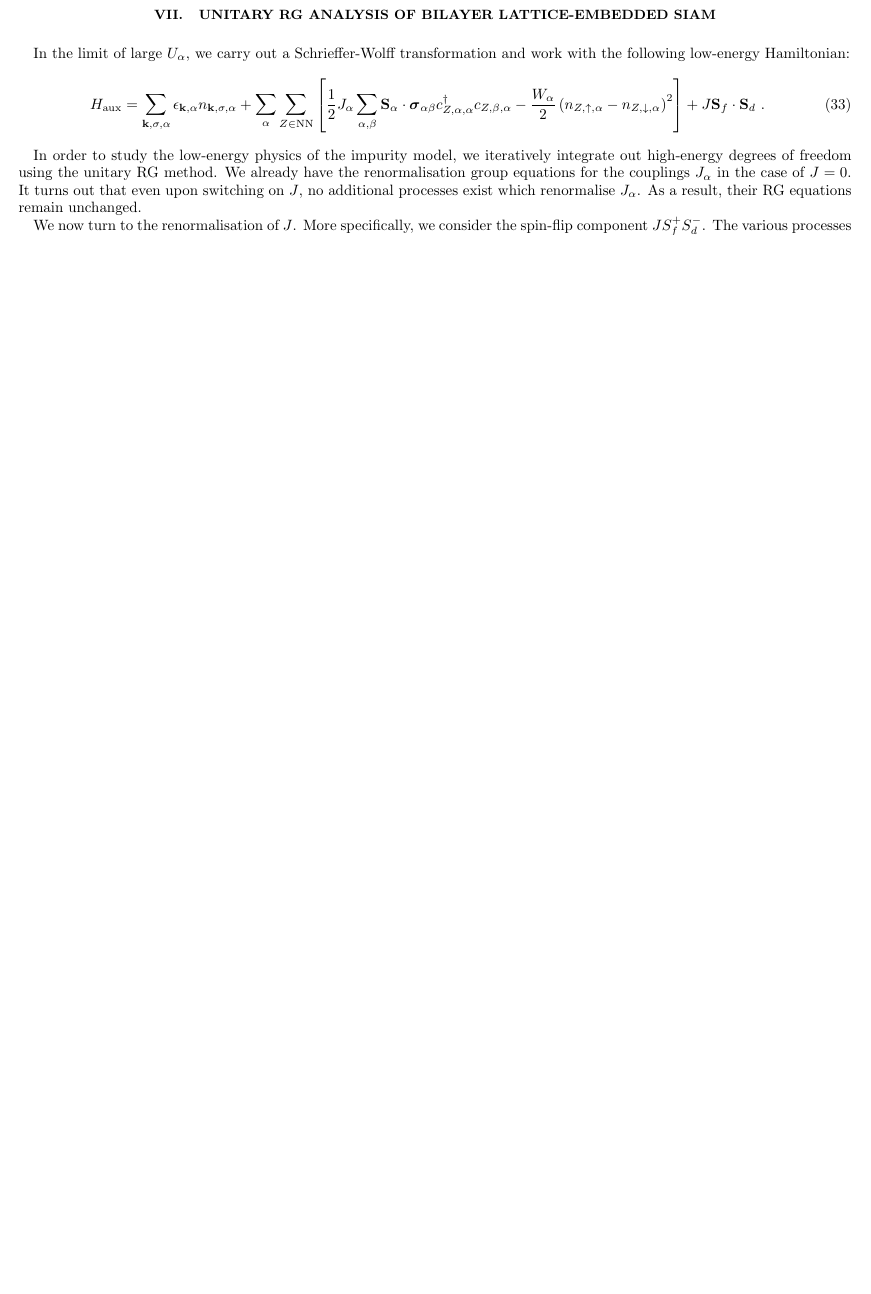
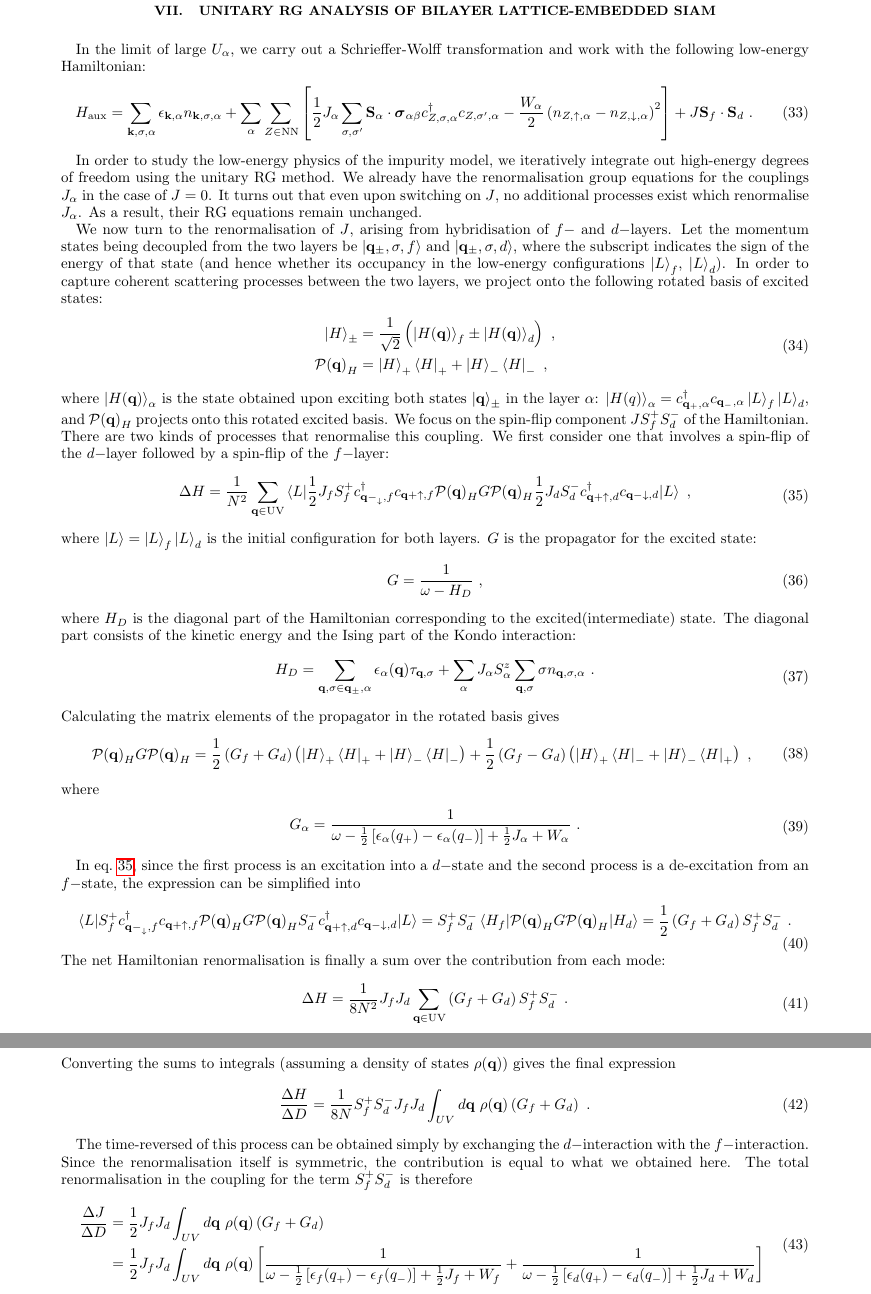
Before and after one commit to abhirup-m/Kondo-Lattice-Tiling, a LaTeX paper (notes/PAMNotes.tex): part of page 5 of 6 before the commit and two parts of pages 6 and 7 of 9 after it, the two joined at a grey line, cut so that both start at the same text, the shorter picture padded with empty space. Compiled offline with pdfLaTeX.

Commit message:
obtained RG equations for new bilayer model

```diff
--- a/notes/PAMNotes.tex
+++ b/notes/PAMNotes.tex
@@ -4,8 +4,9 @@ superscriptaddress,
 groupedaddress,
 superscriptaddress,
 onecolumn,
+10pt
 ]{revtex4-2}
-\usepackage[margin=1cm]{geometry}
+\usepackage[margin=2cm]{geometry}
 \usepackage{graphicx,braket,bm,hyperref,amsmath,amssymb}
 
 \begin{document}
@@ -211,12 +212,63 @@ Tiling the impurity model leads to bilayer extended Hubbard model. In order to t
 \section{Unitary RG Analysis of bilayer lattice-embedded SIAM}
 In the limit of large \(U_\alpha\), we carry out a Schrieffer-Wolff transformation and work with the following low-energy Hamiltonian:
 \begin{equation}\begin{aligned}
-	H_\text{aux} &= \sum_{{\bf k},\sigma,\alpha}\epsilon_{{\bf k},\alpha}n_{{\bf k},\sigma,\alpha} + \sum_\alpha\sum_{Z \in \text{NN}}\left[\frac{1}{2}J_\alpha\sum_{\alpha,\beta}{\bf S}_\alpha \cdot {\boldsymbol{\sigma}}_{\alpha\beta}c^\dagger_{Z,\alpha,\alpha}c_{Z,\beta,\alpha} - \frac{W_\alpha}{2} \left(n_{Z,\uparrow,\alpha} - n_{Z,\downarrow,\alpha}\right)^2\right] + J{\bf S}_f \cdot {\bf S}_d~.
+	H_\text{aux} &= \sum_{{\bf k},\sigma,\alpha}\epsilon_{{\bf k},\alpha}n_{{\bf k},\sigma,\alpha} + \sum_\alpha\sum_{Z \in \text{NN}}\left[\frac{1}{2}J_\alpha\sum_{\sigma,\sigma^\prime}{\bf S}_\alpha \cdot {\boldsymbol{\sigma}}_{\alpha\beta}c^\dagger_{Z,\sigma,\alpha}c_{Z,\sigma^\prime,\alpha} - \frac{W_\alpha}{2} \left(n_{Z,\uparrow,\alpha} - n_{Z,\downarrow,\alpha}\right)^2\right] + J{\bf S}_f \cdot {\bf S}_d~.
 \end{aligned}\end{equation}
 
 In order to study the low-energy physics of the impurity model, we iteratively integrate out high-energy degrees of freedom using the unitary RG method. We already have the renormalisation group equations for the couplings \(J_\alpha\) in the case of \(J=0\). It turns out that even upon switching on \(J\), no additional processes exist which renormalise \(J_\alpha\). As a result, their RG equations remain unchanged.
 
-We now turn to the renormalisation of \(J\). More specifically, we consider the spin-flip component \(J S_f^+ S_d^-\). The various processes contributing to its renormalisation can be classified into the following groups.
+We now turn to the renormalisation of \(J\), arising from hybridisation of \(f-\) and \(d-\)layers. Let the momentum states being decoupled from the two layers be \(\ket{{\bf q}_\pm,\sigma,f}\) and \(\ket{{\bf q}_\pm,\sigma,d}\), where the subscript indicates the sign of the energy of that state (and hence whether its occupancy in the low-energy configurations \(\ket{L}_f\), \(\ket{L}_d\)). In order to capture coherent scattering processes between the two layers, we project onto the following rotated basis of excited states:
+\begin{equation}\begin{aligned}
+	\ket{H}_\pm &= \frac{1}{\sqrt{2}}\left(\ket{H({\bf q})}_f \pm \ket{H({\bf q})}_d\right)~,\\
+	\mathcal{P({\bf q})}_H &= \ket{H}_+\bra{H}_+ + \ket{H}_-\bra{H}_-~,
+\end{aligned}\end{equation}
+where \(\ket{H({\bf q})}_\alpha\) is the state obtained upon exciting both states \(\ket{\bf q}_\pm\) in the layer \(\alpha\): \(\ket{H(q)}_\alpha = c^\dagger_{\bf q_+,\alpha}c_{\bf q_-,\alpha}\ket{L}_f\ket{L}_d\), and \(\mathcal{P({\bf q})}_H\) projects onto this rotated excited basis. We focus on the spin-flip component \(J S_f^+ S_d^-\) of the Hamiltonian. There are two kinds of processes that renormalise this coupling. We first consider one that involves a spin-flip of the \(d-\)layer followed by a spin-flip of the \(f-\)layer:
+\begin{equation}\begin{aligned}\label{rgEqtn1}
+	\Delta H = \frac{1}{N^2}\sum_{{\bf q} \in \text{UV}}\braket{L | \frac{1}{2}J_f S_f^+ c^\dagger_{{\bf q-}_\downarrow,f}c_{{\bf q+}\uparrow,f} \mathcal{P({\bf q})}_H G \mathcal{P({\bf q})}_H\frac{1}{2}J_dS_d^- c^\dagger_{{\bf q+}\uparrow,d}c_{{\bf q-}\downarrow,d} | L }~,
+\end{aligned}\end{equation}
+where \(\ket{L} = \ket{L}_f \ket{L}_d\) is the initial configuration for both layers. \(G\) is the propagator for the excited state:
+\begin{equation}\begin{aligned}
+	G = \frac{1}{\omega - H_D}~,
+\end{aligned}\end{equation}
+where \(H_D\) is the diagonal part of the Hamiltonian corresponding to the excited(intermediate) state. The diagonal part consists of the kinetic energy and the Ising part of the Kondo interaction:
+\begin{equation}\begin{aligned}
+	H_D = \sum_{{\bf q,\sigma}\in{\bf q}_\pm, \alpha}\epsilon_\alpha({\bf q})\tau_{{\bf q},\sigma} + \sum_\alpha J_\alpha S_\alpha^z \sum_{{\bf q},\sigma}\sigma n_{{\bf q},\sigma,\alpha}~.
+\end{aligned}\end{equation}
+Calculating the matrix elements of the propagator in the rotated basis gives
+\begin{equation}\begin{aligned}\label{PGP}
+	\mathcal{P({\bf q})}_H G \mathcal{P({\bf q})}_H = \frac{1}{2}\left(G_f + G_d\right)\left(\ket{H}_+\bra{H}_+ + \ket{H}_-\bra{H}_-\right) + \frac{1}{2}\left(G_f - G_d\right)\left(\ket{H}_+\bra{H}_- + \ket{H}_-\bra{H}_+\right)~,
+\end{aligned}\end{equation}
+where
+\begin{equation}\begin{aligned}
+	G_\alpha = \frac{1}{\omega - \frac{1}{2}\left[\epsilon_\alpha(q_+) - \epsilon_\alpha(q_-)\right] + \frac{1}{2}J_\alpha + W_\alpha}~.
+\end{aligned}\end{equation}
+
+In eq.~\ref{rgEqtn1}, since the first process is an excitation into a \(d-\)state and the second process is a de-excitation from an \(f-\)state, the expression can be simplified into
+\begin{equation}\begin{aligned}\label{rgEqtn2}
+	\braket{L | S_f^+ c^\dagger_{{\bf q-}_\downarrow,f}c_{{\bf q+}\uparrow,f} \mathcal{P({\bf q})}_H G \mathcal{P({\bf q})}_H S_d^- c^\dagger_{{\bf q+}\uparrow,d}c_{{\bf q-}\downarrow,d} | L } = S_f^+ S_d^- \braket{H_f | \mathcal{P({\bf q})}_H G \mathcal{P({\bf q})}_H | H_d} = \frac{1}{2}\left(G_f + G_d\right) S_f^+ S_d^-~.
+\end{aligned}\end{equation}
+The net Hamiltonian renormalisation is finally a sum over the contribution from each mode:
+\begin{equation}\begin{aligned}
+	\Delta H = \frac{1}{8N^2}J_f J_d \sum_{{\bf q} \in \text{UV}}\left(G_f + G_d\right) S_f^+ S_d^-~.
+\end{aligned}\end{equation}
+Converting the sums to integrals (assuming a density of states \(\rho({\bf q})\)) gives the final expression
+\begin{equation}\begin{aligned}
+	\frac{\Delta H}{\Delta D} = \frac{1}{8N} S_f^+ S_d^-J_f J_d \int_{UV} d{\bf q} ~\rho({\bf q}) \left(G_f + G_d\right)~.
+\end{aligned}\end{equation}
+
+The time-reversed of this process can be obtained simply by exchanging the \(d-\)interaction with the \(f-\)interaction. Since the renormalisation itself is symmetric, the contribution is equal to what we obtained here. The total renormalisation in the coupling for the term \(S_f^+ S_d^-\) is therefore
+\begin{equation}\begin{aligned}
+	\frac{\Delta J}{\Delta D} &= \frac{1}{2}J_f J_d \int_{UV} d{\bf q} ~\rho({\bf q}) \left(G_f + G_d\right) \\
+							  &= \frac{1}{2}J_f J_d \int_{UV} d{\bf q} ~\rho({\bf q}) \left[\frac{1}{\omega - \frac{1}{2}\left[\epsilon_f(q_+) - \epsilon_f(q_-)\right] + \frac{1}{2}J_f + W_f} + \frac{1}{\omega - \frac{1}{2}\left[\epsilon_d(q_+) - \epsilon_d(q_-)\right] + \frac{1}{2}J_d + W_d}\right]
+\end{aligned}\end{equation}
+
+
+
+
+
+\newpage
+
+The various processes contributing to its renormalisation can be classified into the following groups.
 \subsection{Through spin-flip scattering within \(f-\) and \(d-\)layers}
 We first consider scattering processes that integrate out particle (occupied) states of the high-energy subspace. One such process is
 \begin{equation}\begin{aligned}
```
Also changed, not shown: notes/PAMNotes.pdf, 6 other files.
